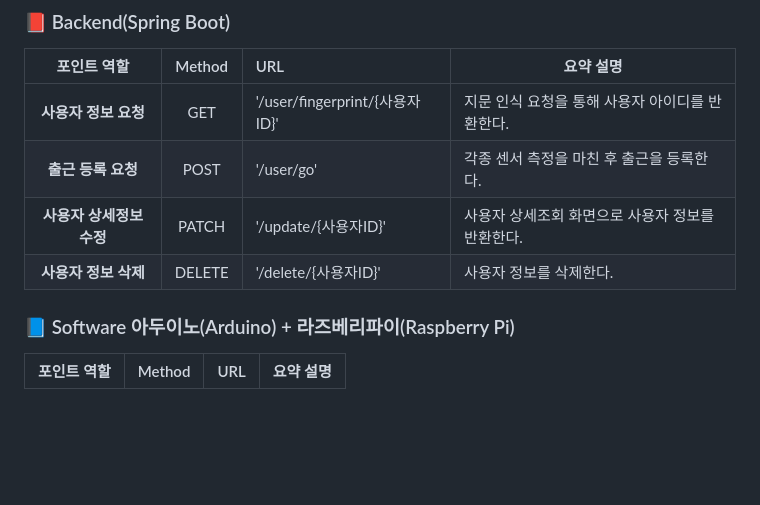
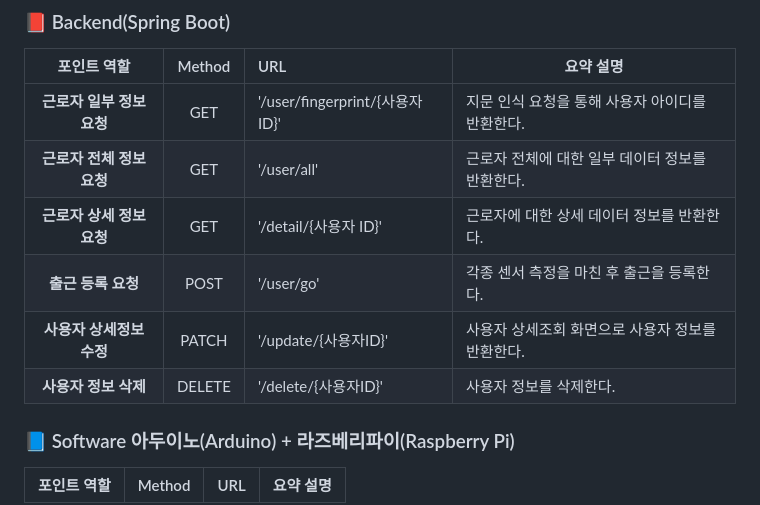
Before and after one commit to GWNU-Capstone/Safety_Management, a Markdown page: README.md, the part around the change. Rendered like a GitHub page; blank space fills up the shorter version.

```diff
--- a/README.md
+++ b/README.md
@@ -5,10 +5,12 @@
 ### 📕 Backend(Spring Boot)
 | 포인트 역할             | Method | URL                           | 요약 설명                              |
 |:--------------------:|:------:|:------------------------------|--------------------------------------|
-| **사용자 정보 요청**     | GET    | '/user/fingerprint/{사용자 ID}' | 지문 인식 요청을 통해 사용자 아이디를 반환한다. |
+| **근로자 일부 정보 요청** | GET    | '/user/fingerprint/{사용자 ID}' | 지문 인식 요청을 통해 사용자 아이디를 반환한다. |
+| **근로자 전체 정보 요청** | GET    | '/user/all'                   | 근로자 전체에 대한 일부 데이터 정보를 반환한다. |
+| **근로자 상세 정보 요청** | GET    | '/detail/{사용자 ID}'           | 근로자에 대한 상세 데이터 정보를 반환한다.     |
 | **출근 등록 요청**      | POST   | '/user/go'                     | 각종 센서 측정을 마친 후 출근을 등록한다.     |
-| **사용자 상세정보 수정**     | PATCH  | '/update/{사용자ID}'     | 사용자 상세조회 화면으로 사용자 정보를 반환한다.     |
-| **사용자 정보 삭제**       | DELETE  | '/delete/{사용자ID}'    | 사용자 정보를 삭제한다.   |
+| **사용자 상세정보 수정**  | PATCH  | '/update/{사용자ID}'            | 사용자 상세조회 화면으로 사용자 정보를 반환한다. |
+| **사용자 정보 삭제**     | DELETE  | '/delete/{사용자ID}'           | 사용자 정보를 삭제한다.                   |
 
 
 
```
